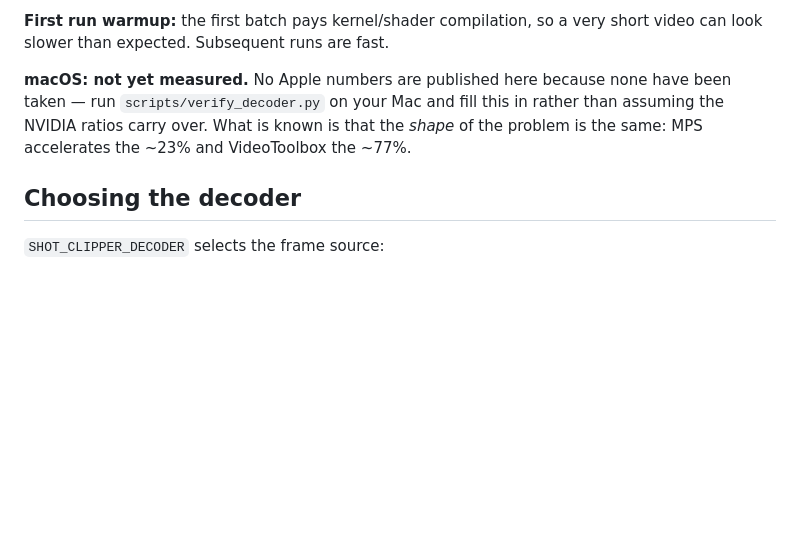
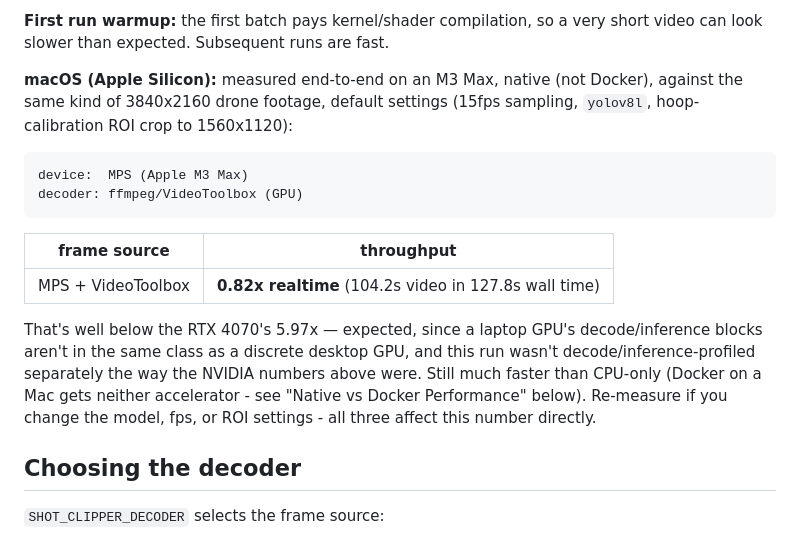
Before and after one commit to NUSTemple/basketball-shot-clipper, a Markdown page: docs/GPU_SETUP.md, the part around the change. GitHub-like rendering; blank space fills up the shorter version.

Commit message:
Document measured macOS GPU throughput and link it in README
Fills in the "not yet measured" gap in GPU_SETUP.md with a real M3 Max
run (0.82x realtime, MPS + VideoToolbox) and surfaces both that number
and the existing RTX 4070 figure in the README's detection-speed blurb.

Co-Authored-By: Claude Sonnet 5 <noreply@anthropic.com>

````diff
--- a/docs/GPU_SETUP.md
+++ b/docs/GPU_SETUP.md
@@ -287,11 +287,26 @@ prefetch thread is the remaining ~1.8x and is not implemented yet.
 **First run warmup:** the first batch pays kernel/shader compilation, so a very
 short video can look slower than expected. Subsequent runs are fast.
 
-**macOS: not yet measured.** No Apple numbers are published here because none
-have been taken — run `scripts/verify_decoder.py` on your Mac and fill this in
-rather than assuming the NVIDIA ratios carry over. What is known is that the
-*shape* of the problem is the same: MPS accelerates the ~23% and VideoToolbox
-the ~77%.
+**macOS (Apple Silicon):** measured end-to-end on an M3 Max, native (not
+Docker), against the same kind of 3840x2160 drone footage, default settings
+(15fps sampling, `yolov8l`, hoop-calibration ROI crop to 1560x1120):
+
+```
+device:  MPS (Apple M3 Max)
+decoder: ffmpeg/VideoToolbox (GPU)
+```
+
+| frame source | throughput |
+|---|---|
+| MPS + VideoToolbox | **0.82x realtime** (104.2s video in 127.8s wall time) |
+
+That's well below the RTX 4070's 5.97x — expected, since a laptop GPU's
+decode/inference blocks aren't in the same class as a discrete desktop GPU,
+and this run wasn't decode/inference-profiled separately the way the NVIDIA
+numbers above were. Still much faster than CPU-only (Docker on a Mac gets
+neither accelerator - see "Native vs Docker Performance" below). Re-measure
+if you change the model, fps, or ROI settings - all three affect this
+number directly.
 
 ## Choosing the decoder
 
````
Also changed, not shown: README.md (+7 -2 lines).
